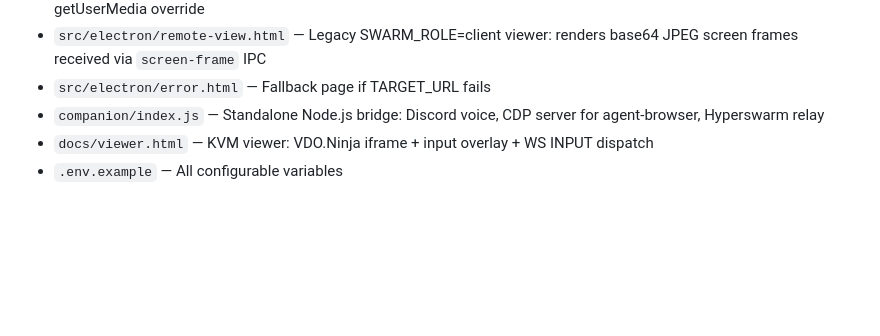
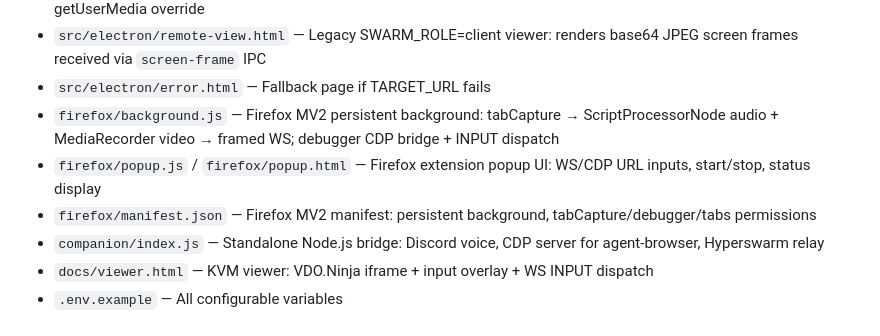
Before and after one commit to AnEntrypoint/jerryrig, a Markdown page: CLAUDE.md, the part around one of its changes. Rendered like a GitHub page; blank space fills up the shorter version.

```diff
--- a/CLAUDE.md
+++ b/CLAUDE.md
@@ -271,6 +306,9 @@ GitHub Pages compatible. Load with `?room=ROOM&stream=STREAMID&ws=ws://...`.
 - `src/electron/vdo-bridge.cjs` — VDO.Ninja hidden window preload: MediaSource webm + AudioContext → getUserMedia override
 - `src/electron/remote-view.html` — Legacy SWARM_ROLE=client viewer: renders base64 JPEG screen frames received via `screen-frame` IPC
 - `src/electron/error.html` — Fallback page if TARGET_URL fails
+- `firefox/background.js` — Firefox MV2 persistent background: tabCapture → ScriptProcessorNode audio + MediaRecorder video → framed WS; debugger CDP bridge + INPUT dispatch
+- `firefox/popup.js` / `firefox/popup.html` — Firefox extension popup UI: WS/CDP URL inputs, start/stop, status display
+- `firefox/manifest.json` — Firefox MV2 manifest: persistent background, tabCapture/debugger/tabs permissions
 - `companion/index.js` — Standalone Node.js bridge: Discord voice, CDP server for agent-browser, Hyperswarm relay
 - `docs/viewer.html` — KVM viewer: VDO.Ninja iframe + input overlay + WS INPUT dispatch
 - `.env.example` — All configurable variables
```
Also changed, not shown: other parts of CLAUDE.md (+35 -0 lines).
